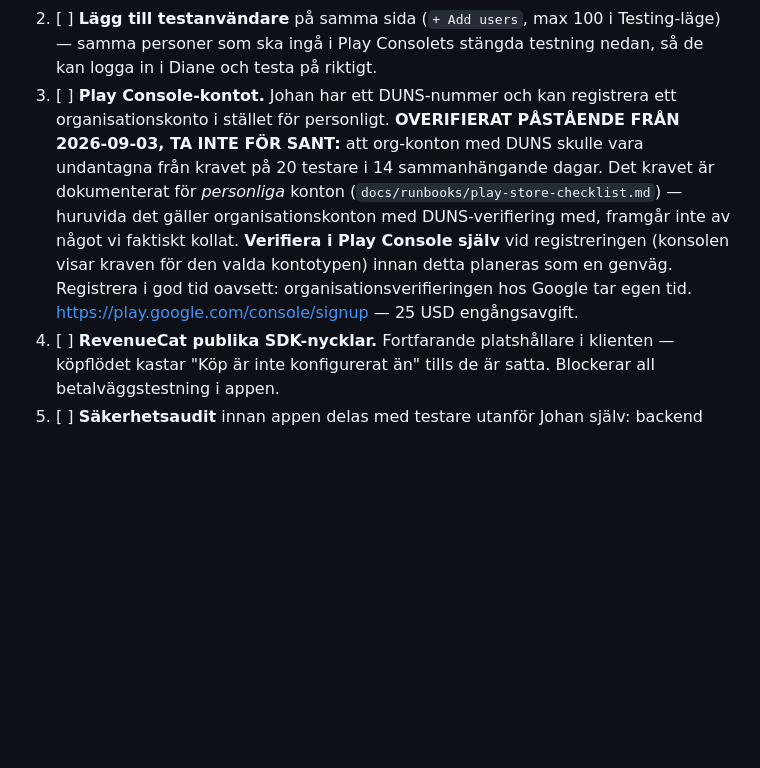
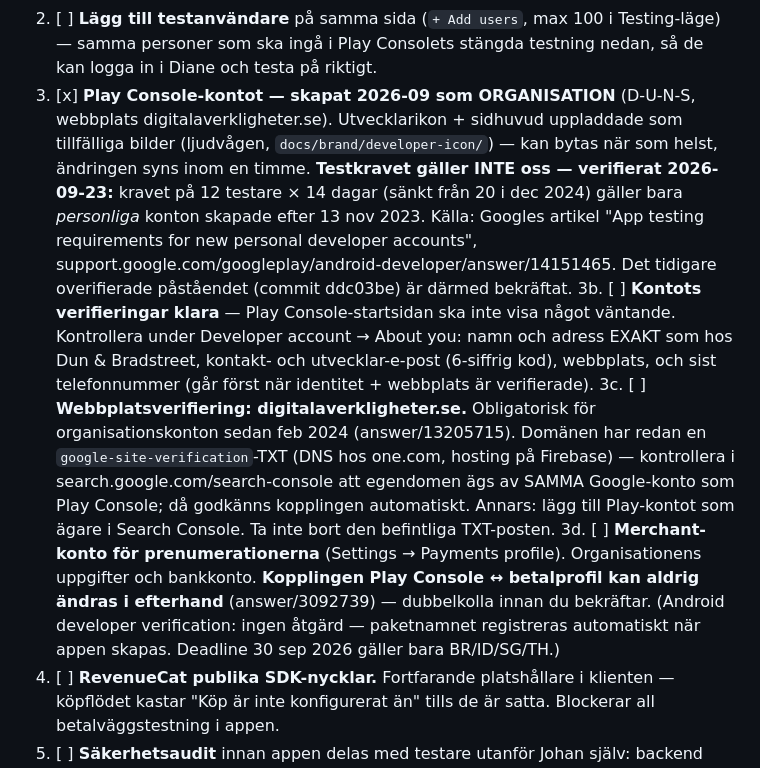
Before and after one commit to Skaneby/voicesummary, a Markdown page: tasks/todo.md, the part around the change. Drawn GitHub-style; blank space fills up the shorter version.

Commit message:
docs: Play-kontot skapat som organisation — testkravet gäller inte oss
Verifierat mot Googles hjälpartiklar 2026-09-23: kravet på 12 testare i
14 dagar gäller bara personliga konton skapade efter 13 nov 2023. Det
tidigare overifierade påståendet (ddc03be) är därmed bekräftat.

Kvar i kritiska vägen, nu som egna punkter: kontots verifieringar
(namn/adress exakt som hos D&B, e-post, telefon), webbplatsverifiering
av digitalaverkligheter.se via Search Console (obligatorisk för
organisationskonton), och merchant-kontot för prenumerationerna — vars
koppling till Play Console aldrig kan ändras i efterhand.

Co-Authored-By: Claude Opus 5.5 (1M context) <noreply@anthropic.com>

```diff
--- a/tasks/todo.md
+++ b/tasks/todo.md
@@ -419,18 +419,34 @@ och webbversionen är live — punkten om merge är därmed avklarad.
 2. [ ] **Lägg till testanvändare** på samma sida (`+ Add users`, max 100 i
    Testing-läge) — samma personer som ska ingå i Play Consolets stängda
    testning nedan, så de kan logga in i Diane och testa på riktigt.
-3. [ ] **Play Console-kontot.** Johan har ett DUNS-nummer och kan registrera
-   ett organisationskonto i stället för personligt. **OVERIFIERAT PÅSTÅENDE
-   FRÅN 2026-09-03, TA INTE FÖR SANT:** att org-konton med DUNS skulle vara
-   undantagna från kravet på 20 testare i 14 sammanhängande dagar. Det
-   kravet är dokumenterat för *personliga* konton
-   (`docs/runbooks/play-store-checklist.md`) — huruvida det gäller
-   organisationskonton med DUNS-verifiering med, framgår inte av något vi
-   faktiskt kollat. **Verifiera i Play Console själv** vid registreringen
-   (konsolen visar kraven för den valda kontotypen) innan detta planeras
-   som en genväg. Registrera i god tid oavsett: organisationsverifieringen
-   hos Google tar egen tid. https://play.google.com/console/signup —
-   25 USD engångsavgift.
+3. [x] **Play Console-kontot — skapat 2026-09 som ORGANISATION** (D-U-N-S,
+   webbplats digitalaverkligheter.se). Utvecklarikon + sidhuvud uppladdade
+   som tillfälliga bilder (ljudvågen, `docs/brand/developer-icon/`) — kan
+   bytas när som helst, ändringen syns inom en timme.
+   **Testkravet gäller INTE oss — verifierat 2026-09-23:** kravet på 12
+   testare × 14 dagar (sänkt från 20 i dec 2024) gäller bara *personliga*
+   konton skapade efter 13 nov 2023. Källa: Googles artikel "App testing
+   requirements for new personal developer accounts",
+   support.google.com/googleplay/android-developer/answer/14151465.
+   Det tidigare overifierade påståendet (commit ddc03be) är därmed bekräftat.
+3b. [ ] **Kontots verifieringar klara** — Play Console-startsidan ska inte visa
+   något väntande. Kontrollera under Developer account → About you: namn och
+   adress EXAKT som hos Dun & Bradstreet, kontakt- och utvecklar-e-post
+   (6-siffrig kod), webbplats, och sist telefonnummer (går först när
+   identitet + webbplats är verifierade).
+3c. [ ] **Webbplatsverifiering: digitalaverkligheter.se.** Obligatorisk för
+   organisationskonton sedan feb 2024 (answer/13205715). Domänen har redan en
+   `google-site-verification`-TXT (DNS hos one.com, hosting på Firebase) —
+   kontrollera i search.google.com/search-console att egendomen ägs av SAMMA
+   Google-konto som Play Console; då godkänns kopplingen automatiskt. Annars:
+   lägg till Play-kontot som ägare i Search Console. Ta inte bort den
+   befintliga TXT-posten.
+3d. [ ] **Merchant-konto för prenumerationerna** (Settings → Payments profile).
+   Organisationens uppgifter och bankkonto. **Kopplingen Play Console ↔
+   betalprofil kan aldrig ändras i efterhand** (answer/3092739) — dubbelkolla
+   innan du bekräftar.
+   (Android developer verification: ingen åtgärd — paketnamnet registreras
+   automatiskt när appen skapas. Deadline 30 sep 2026 gäller bara BR/ID/SG/TH.)
 4. [ ] **RevenueCat publika SDK-nycklar.** Fortfarande platshållare i
    klienten — köpflödet kastar "Köp är inte konfigurerat än" tills de är
    satta. Blockerar all betalväggstestning i appen.
```
